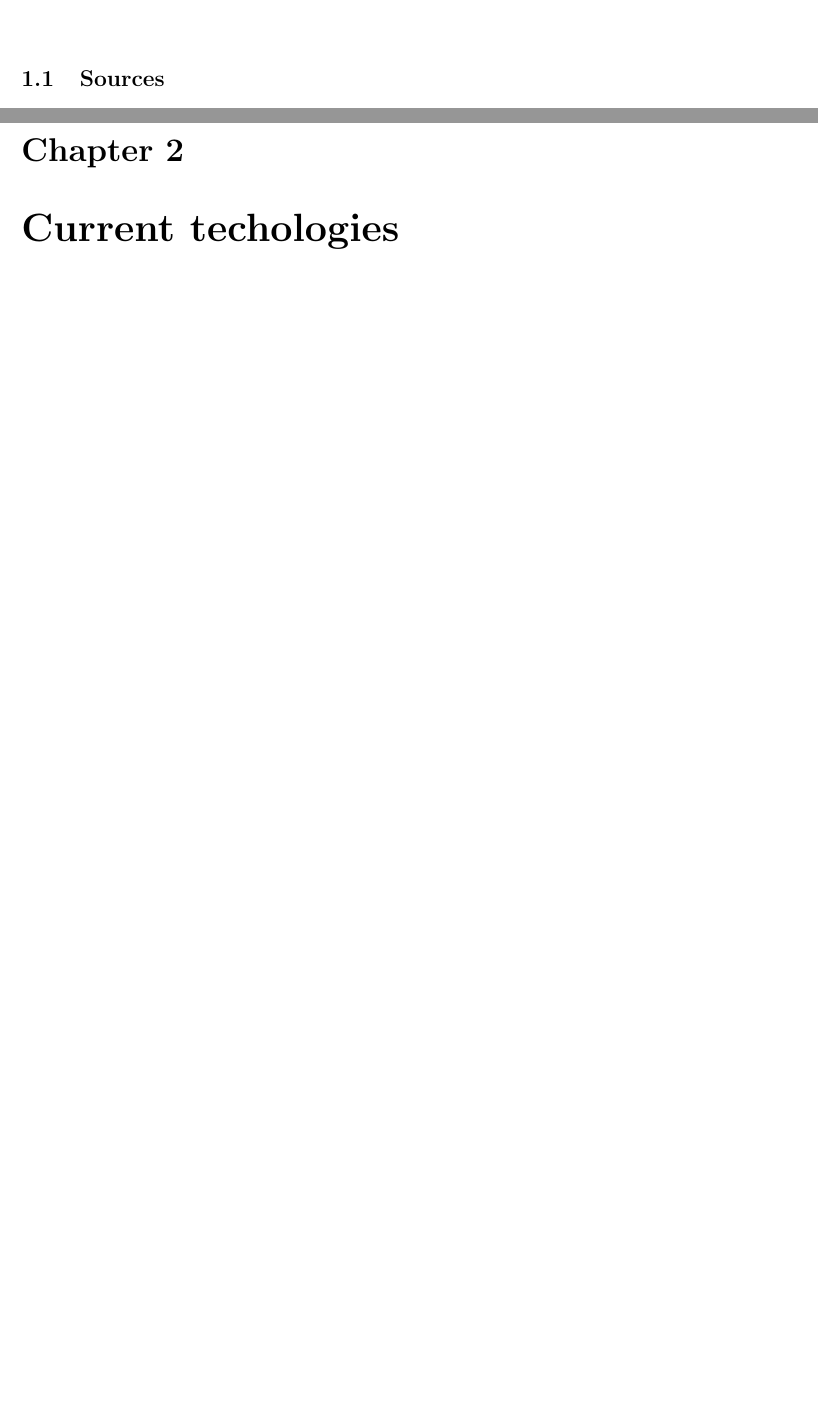
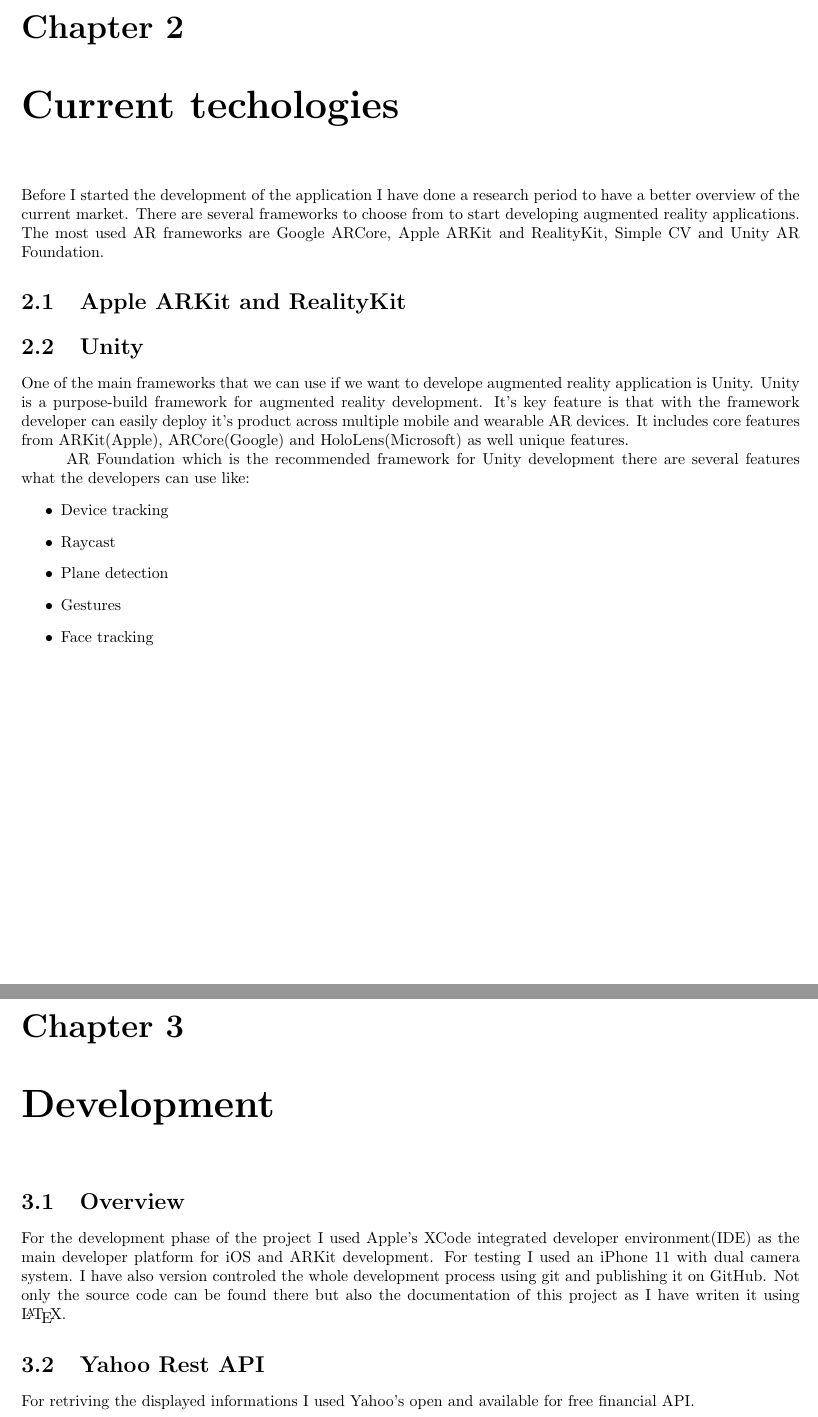
Before and after one commit to KissDanielMark/AR-Finance-Visualizer, a LaTeX thesis (Dokumentacio/documentation.tex): two parts of pages 3 and 4 of 5 before the commit and two parts of pages 4 and 5 of 7 after it, joined at a grey line, cut at the place of the change, the shorter picture padded with empty space. Compiled offline with pdfLaTeX.

Commit message:
Update documentation.tex

```diff
--- a/Dokumentacio/documentation.tex
+++ b/Dokumentacio/documentation.tex
@@ -2,7 +2,7 @@
 
 \input{preamble}
 
-\title{\Huge{Önálló laboratórium}\\Augmenteted reality using ARKit}
+\title{\Huge{MSc - Önálló laboratórium 1}\\Augmenteted reality using ARKit}
 \author{\huge{Daniel Mark Kiss}}
 \date{2023}
 
@@ -14,4 +14,37 @@
 \pagebreak
 
 \chapter{Introduction}
-\section{Sources}
+
+
+
+\chapter{Current techologies}
+
+Before I started the development of the application I have done a research period to have a better overview of the current market. There are several frameworks to choose from to start developing augmented reality applications. The most used AR frameworks are Google ARCore, Apple ARKit and RealityKit, Simple CV and Unity AR Foundation.
+
+\section{Apple ARKit and RealityKit}
+
+
+\section{Unity}
+
+One of the main frameworks that we can use if we want to develope augmented reality application is Unity.
+Unity is a purpose-build framework for augmented reality development. It's key feature is that with the framework developer can easily deploy it's product across multiple mobile and wearable AR devices. It includes core features from ARKit(Apple), ARCore(Google) and HoloLens(Microsoft) as well unique features.
+
+AR Foundation which is the recommended framework for Unity development there are several features what the developers can use like:
+\begin{itemize}
+    \item Device tracking
+    \item Raycast
+    \item Plane detection
+    \item Gestures
+    \item Face tracking
+\end{itemize}
+
+
+\chapter{Development}
+
+\section{Overview}
+For the development phase of the project I used Apple's XCode integrated developer environment(IDE) as the main developer platform for iOS and ARKit development. For testing I used an iPhone 11 with dual camera system.
+I have also version controled the whole development process using git and publishing it on GitHub. Not only the source code can be found there but also the documentation of this project as I have writen it using \LaTeX{}.
+
+\section{Yahoo Rest API}
+
+For retriving the displayed informations I used Yahoo's open and available for free financial API.
```
Also changed, not shown: Dokumentacio/documentation.tex (25 more changed lines).
